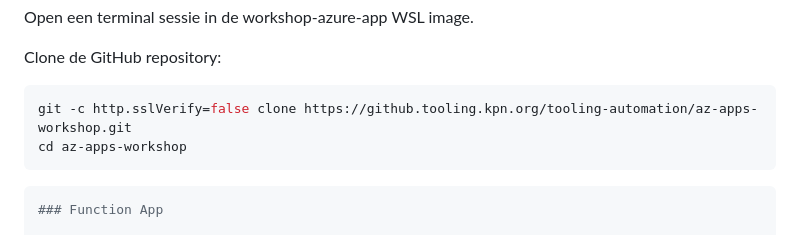
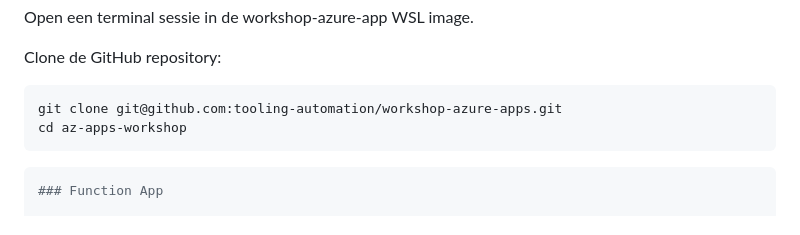
Before and after one commit to tooling-automation/workshop-azure-apps, a Markdown page: README.md, the part around the change. Rendered like a GitHub page.

Commit message:
Use the public repo to have nu ssh issues

`````diff
--- a/README.md
+++ b/README.md
@@ -21,7 +21,7 @@ Open een terminal sessie in de workshop-azure-app WSL image.
 Clone de GitHub repository:
 
 ````bash
-git -c http.sslVerify=false clone https://github.tooling.kpn.org/tooling-automation/az-apps-workshop.git
+git clone git@github.com:tooling-automation/workshop-azure-apps.git
 cd az-apps-workshop
 ````
 
`````
